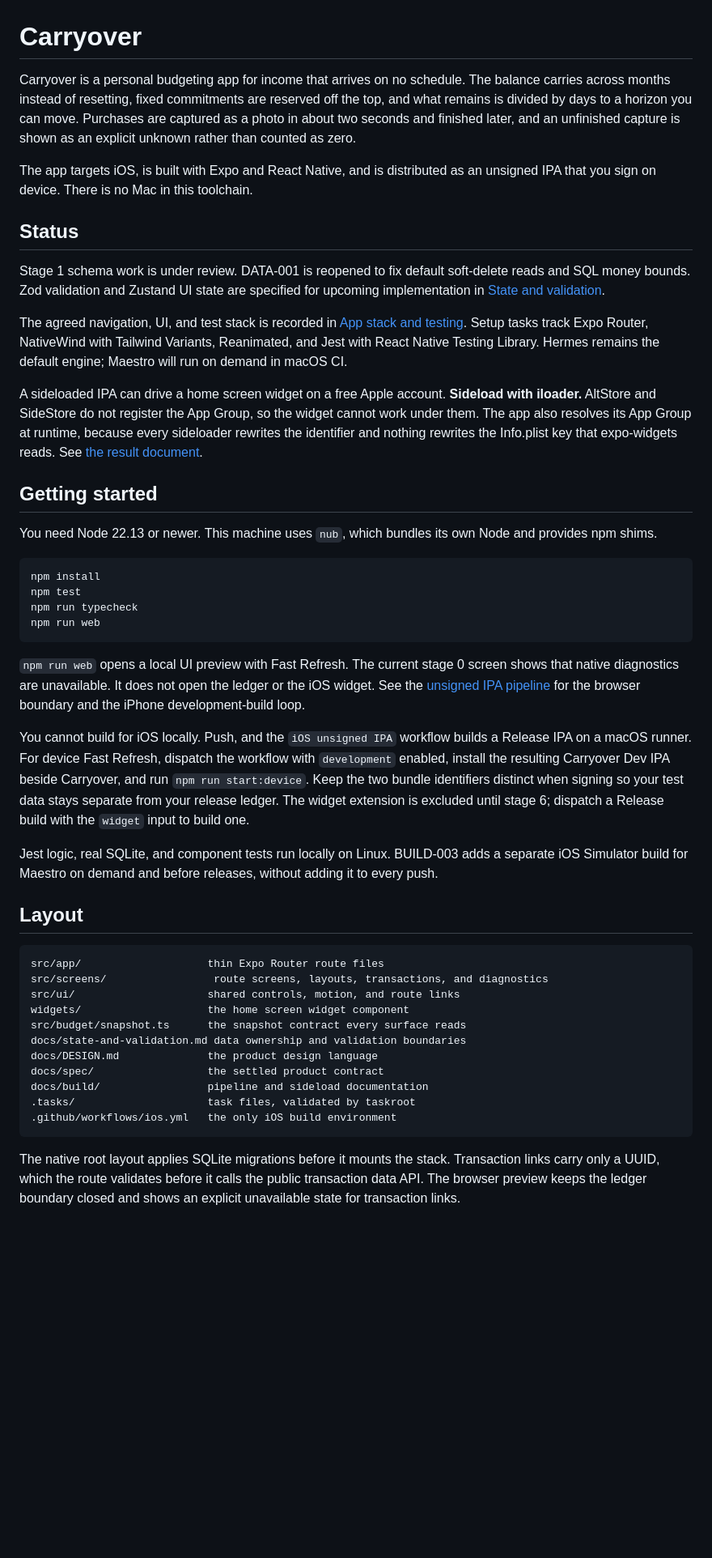
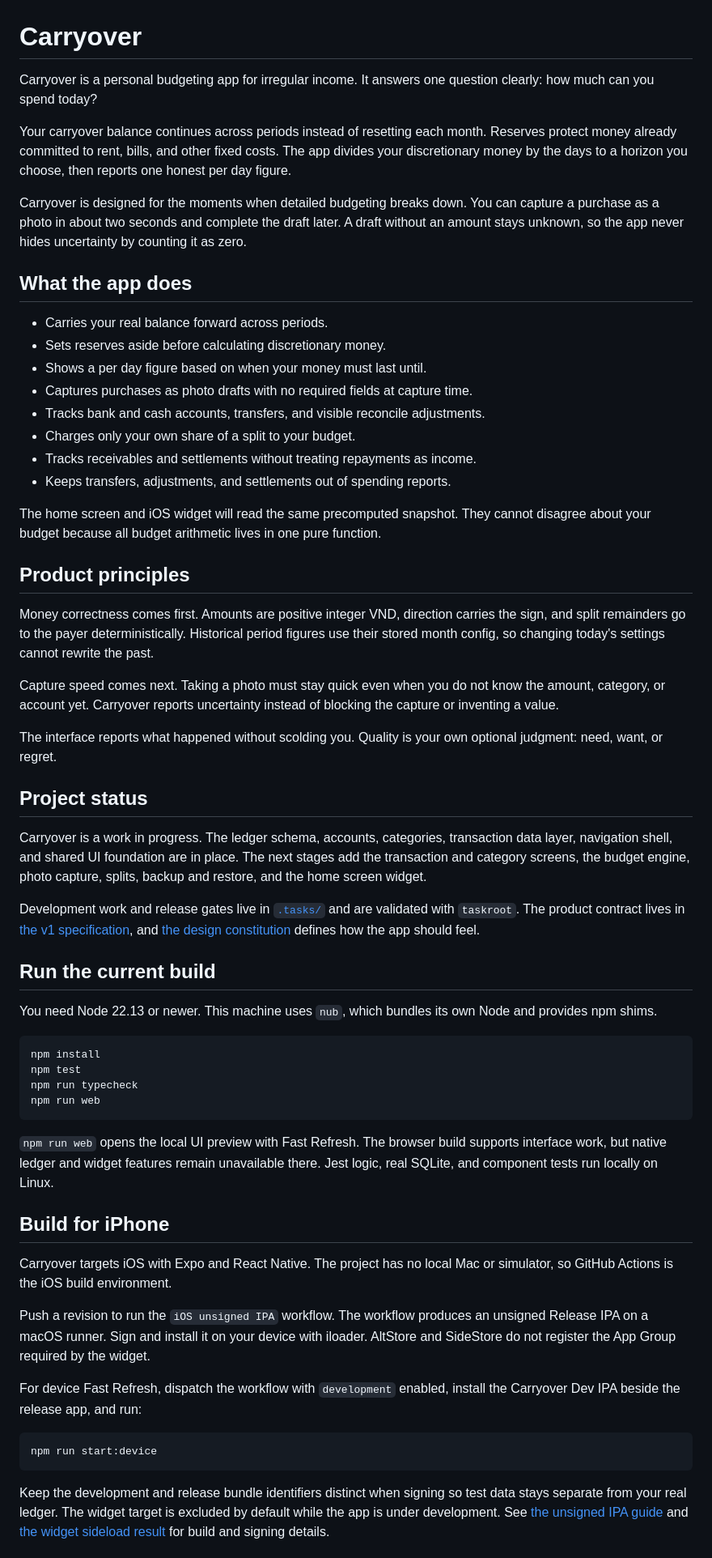
Before and after one commit to NgTHung/Carryover, a Markdown page: README.md, the part around one of its changes. Shown at 81% size. Drawn GitHub-style; blank space fills up the shorter version.

Commit message:
docs: lead README with the product

````diff
--- a/README.md
+++ b/README.md
@@ -1,18 +1,39 @@
 # Carryover
 
-Carryover is a personal budgeting app for income that arrives on no schedule. The balance carries across months instead of resetting, fixed commitments are reserved off the top, and what remains is divided by days to a horizon you can move. Purchases are captured as a photo in about two seconds and finished later, and an unfinished capture is shown as an explicit unknown rather than counted as zero.
+Carryover is a personal budgeting app for irregular income. It answers one question clearly: how much can you spend today?
 
-The app targets iOS, is built with Expo and React Native, and is distributed as an unsigned IPA that you sign on device. There is no Mac in this toolchain.
+Your carryover balance continues across periods instead of resetting each month. Reserves protect money already committed to rent, bills, and other fixed costs. The app divides your discretionary money by the days to a horizon you choose, then reports one honest per day figure.
 
-## Status
+Carryover is designed for the moments when detailed budgeting breaks down. You can capture a purchase as a photo in about two seconds and complete the draft later. A draft without an amount stays unknown, so the app never hides uncertainty by counting it as zero.
 
-Stage 1 schema work is under review. DATA-001 is reopened to fix default soft-delete reads and SQL money bounds. Zod validation and Zustand UI state are specified for upcoming implementation in [State and validation](docs/state-and-validation.md).
+## What the app does
 
-The agreed navigation, UI, and test stack is recorded in [App stack and testing](docs/app-stack-and-testing.md). Setup tasks track Expo Router, NativeWind with Tailwind Variants, Reanimated, and Jest with React Native Testing Library. Hermes remains the default engine; Maestro will run on demand in macOS CI.
+- Carries your real balance forward across periods.
+- Sets reserves aside before calculating discretionary money.
+- Shows a per day figure based on when your money must last until.
+- Captures purchases as photo drafts with no required fields at capture time.
+- Tracks bank and cash accounts, transfers, and visible reconcile adjustments.
+- Charges only your own share of a split to your budget.
+- Tracks receivables and settlements without treating repayments as income.
+- Keeps transfers, adjustments, and settlements out of spending reports.
 
-A sideloaded IPA can drive a home screen widget on a free Apple account. **Sideload with iloader.** AltStore and SideStore do not register the App Group, so the widget cannot work under them. The app also resolves its App Group at runtime, because every sideloader rewrites the identifier and nothing rewrites the Info.plist key that expo-widgets reads. See [the result document](docs/build/widget-sideload-result.md).
+The home screen and iOS widget will read the same precomputed snapshot. They cannot disagree about your budget because all budget arithmetic lives in one pure function.
 
-## Getting started
+## Product principles
+
+Money correctness comes first. Amounts are positive integer VND, direction carries the sign, and split remainders go to the payer deterministically. Historical period figures use their stored month config, so changing today's settings cannot rewrite the past.
+
+Capture speed comes next. Taking a photo must stay quick even when you do not know the amount, category, or account yet. Carryover reports uncertainty instead of blocking the capture or inventing a value.
+
+The interface reports what happened without scolding you. Quality is your own optional judgment: need, want, or regret.
+
+## Project status
+
+Carryover is a work in progress. The ledger schema, accounts, categories, transaction data layer, navigation shell, and shared UI foundation are in place. The next stages add the transaction and category screens, the budget engine, photo capture, splits, backup and restore, and the home screen widget.
+
+Development work and release gates live in [`.tasks/`](.tasks/) and are validated with `taskroot`. The product contract lives in [the v1 specification](docs/spec/carryover-v1.md), and [the design constitution](docs/DESIGN.md) defines how the app should feel.
+
+## Run the current build
 
 You need Node 22.13 or newer. This machine uses `nub`, which bundles its own Node and provides npm shims.
 
@@ -23,30 +44,19 @@ npm run typecheck
 npm run web
 ```
 
-`npm run web` opens a local UI preview with Fast Refresh. The current stage 0 screen shows that native diagnostics are unavailable. It does not open the ledger or the iOS widget. See the [unsigned IPA pipeline](docs/build/ios-unsigned-ipa.md#local-ui-development) for the browser boundary and the iPhone development-build loop.
+`npm run web` opens the local UI preview with Fast Refresh. The browser build supports interface work, but native ledger and widget features remain unavailable there. Jest logic, real SQLite, and component tests run locally on Linux.
 
-You cannot build for iOS locally. Push, and the `iOS unsigned IPA` workflow builds a Release IPA on a macOS runner. For device Fast Refresh, dispatch the workflow with `development` enabled, install the resulting Carryover Dev IPA beside Carryover, and run `npm run start:device`. Keep the two bundle identifiers distinct when signing so your test data stays separate from your release ledger. The widget extension is excluded until stage 6; dispatch a Release build with the `widget` input to build one.
+## Build for iPhone
 
-Jest logic, real SQLite, and component tests run locally on Linux. BUILD-003 adds a separate iOS Simulator build for Maestro on demand and before releases, without adding it to every push.
+Carryover targets iOS with Expo and React Native. The project has no local Mac or simulator, so GitHub Actions is the iOS build environment.
 
-## Layout
+Push a revision to run the `iOS unsigned IPA` workflow. The workflow produces an unsigned Release IPA on a macOS runner. Sign and install it on your device with iloader. AltStore and SideStore do not register the App Group required by the widget.
 
-```
-src/app/                    thin Expo Router route files
-src/screens/                 route screens, layouts, transactions, and diagnostics
-src/ui/                     shared controls, motion, and route links
-widgets/                    the home screen widget component
-src/budget/snapshot.ts      the snapshot contract every surface reads
-docs/state-and-validation.md data ownership and validation boundaries
-docs/DESIGN.md              the product design language
-docs/spec/                  the settled product contract
-docs/build/                 pipeline and sideload documentation
-.tasks/                     task files, validated by taskroot
-.github/workflows/ios.yml   the only iOS build environment
+For device Fast Refresh, dispatch the workflow with `development` enabled, install the Carryover Dev IPA beside the release app, and run:
+
+```bash
+npm run start:device
 ```
 
-The native root layout applies SQLite migrations before it mounts the stack.
-Transaction links carry only a UUID, which the route validates before it calls
-the public transaction data API. The browser preview keeps the ledger boundary
-closed and shows an explicit unavailable state for transaction links.
+Keep the development and release bundle identifiers distinct when signing so test data stays separate from your real ledger. The widget target is excluded by default while the app is under development. See [the unsigned IPA guide](docs/build/ios-unsigned-ipa.md) and [the widget sideload result](docs/build/widget-sideload-result.md) for build and signing details.
 
````
Also changed, not shown: other parts of README.md (+15 -3 lines).
